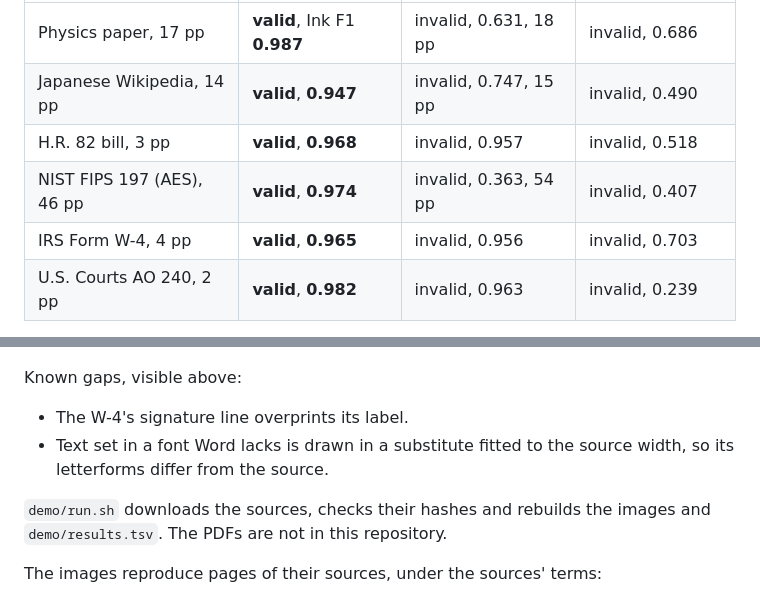
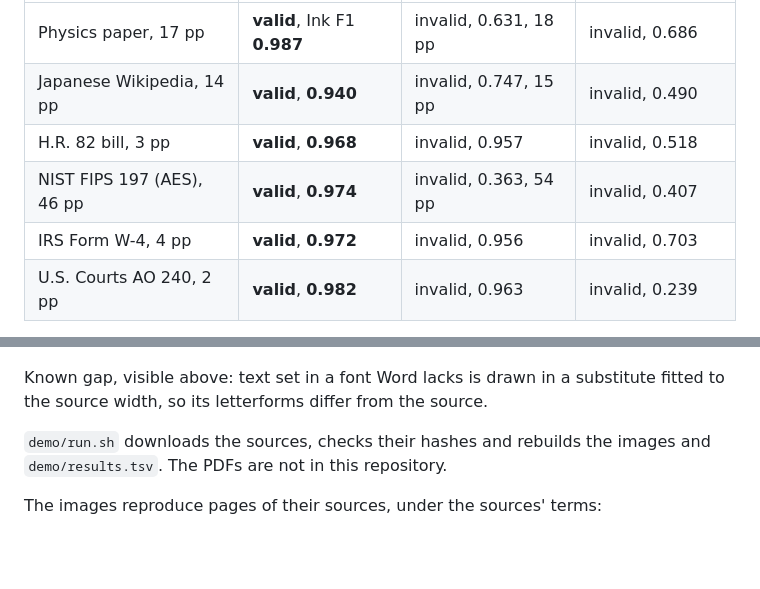
Before and after one commit to 2018kguo/verso, a Markdown page: README.md, 2 parts joined by grey strips. Drawn GitHub-style; blank space fills up the shorter version.

```diff
--- a/README.md
+++ b/README.md
@@ -31,10 +31,10 @@ from the source means text flowed onto the wrong pages.
 | | verso | pdf2docx 0.5.13 | LibreOffice 26.2 |
 |---|---|---|---|
 | Physics paper, 17 pp | **valid**, Ink F1 **0.987** | invalid, 0.631, 18 pp | invalid, 0.686 |
-| Japanese Wikipedia, 14 pp | **valid**, **0.947** | invalid, 0.747, 15 pp | invalid, 0.490 |
+| Japanese Wikipedia, 14 pp | **valid**, **0.940** | invalid, 0.747, 15 pp | invalid, 0.490 |
 | H.R. 82 bill, 3 pp | **valid**, **0.968** | invalid, 0.957 | invalid, 0.518 |
 | NIST FIPS 197 (AES), 46 pp | **valid**, **0.974** | invalid, 0.363, 54 pp | invalid, 0.407 |
-| IRS Form W-4, 4 pp | **valid**, **0.965** | invalid, 0.956 | invalid, 0.703 |
+| IRS Form W-4, 4 pp | **valid**, **0.972** | invalid, 0.956 | invalid, 0.703 |
 | U.S. Courts AO 240, 2 pp | **valid**, **0.982** | invalid, 0.963 | invalid, 0.239 |
 
 Each image shows one page: the source PDF, then verso, pdf2docx and LibreOffice.
@@ -46,10 +46,9 @@ Each image shows one page: the source PDF, then verso, pdf2docx and LibreOffice.
 ![IRS W-4](demo/w4.png)
 ![Court form](demo/court-form.png)
 
-Known gaps, visible above:
-- The W-4's signature line overprints its label.
-- Text set in a font Word lacks is drawn in a substitute fitted to the
-  source width, so its letterforms differ from the source.
+Known gap, visible above: text set in a font Word lacks is drawn in a
+substitute fitted to the source width, so its letterforms differ from the
+source.
 
 `demo/run.sh` downloads the sources, checks their hashes and rebuilds the
 images and `demo/results.tsv`. The PDFs are not in this repository.
```
Also changed, not shown: demo/w4.png, 9 other files.
